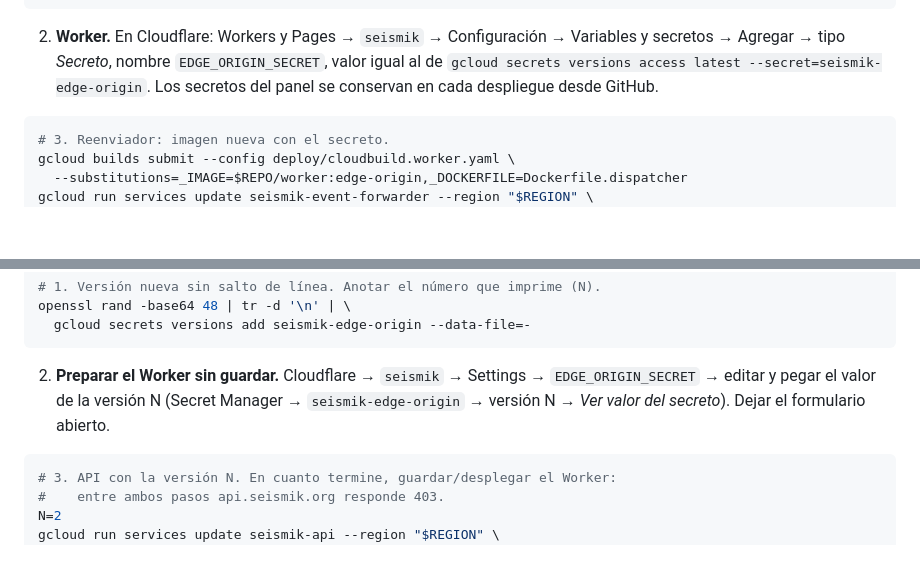
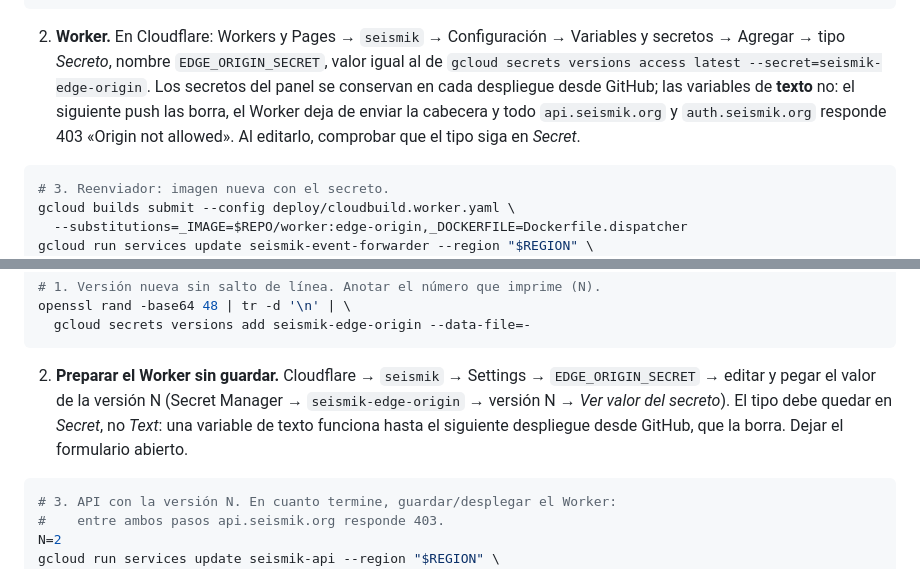
Before and after one commit to seismik-org/seismik, a Markdown page: deploy/CLOUD_RUN.md, 2 parts joined by grey strips. Drawn GitHub-style; blank space fills up the shorter version.

Commit message:
docs(edge): the Worker origin secret must stay a Secret, not a text variable
During the rotation, EDGE_ORIGIN_SECRET was saved in the Cloudflare
dashboard as a text variable ("Updated variable" in the version history,
where the original said "Add secret"). It worked right away, but the next
GitHub-triggered Worker build wiped it: dashboard text variables do not
survive a deploy, secrets do. The Worker stopped sending
X-Seismik-Origin-Auth, and all of api.seismik.org and auth.seismik.org
returned 403 "Origin not allowed", including the mobile app, from ~05:12 UTC
until it was re-added as a Secret.

Both places in deploy/CLOUD_RUN.md that set the Worker value now say so.

Co-Authored-By: Claude Opus 5 <noreply@anthropic.com>

````diff
--- a/deploy/CLOUD_RUN.md
+++ b/deploy/CLOUD_RUN.md
@@ -107,7 +107,11 @@ done
    Variables y secretos → Agregar → tipo *Secreto*, nombre
    `EDGE_ORIGIN_SECRET`, valor igual al de
    `gcloud secrets versions access latest --secret=seismik-edge-origin`.
-   Los secretos del panel se conservan en cada despliegue desde GitHub.
+   Los secretos del panel se conservan en cada despliegue desde GitHub; las
+   variables de **texto** no: el siguiente push las borra, el Worker deja de
+   enviar la cabecera y todo `api.seismik.org` y `auth.seismik.org` responde
+   403 «Origin not allowed». Al editarlo, comprobar que el tipo siga en
+   *Secret*.
 
 ```bash
 # 3. Reenviador: imagen nueva con el secreto.
@@ -159,7 +163,9 @@ openssl rand -base64 48 | tr -d '\n' | \
 2. **Preparar el Worker sin guardar.** Cloudflare → `seismik` → Settings →
    `EDGE_ORIGIN_SECRET` → editar y pegar el valor de la versión N (Secret
    Manager → `seismik-edge-origin` → versión N → *Ver valor del secreto*).
-   Dejar el formulario abierto.
+   El tipo debe quedar en *Secret*, no *Text*: una variable de texto funciona
+   hasta el siguiente despliegue desde GitHub, que la borra. Dejar el
+   formulario abierto.
 
 ```bash
 # 3. API con la versión N. En cuanto termine, guardar/desplegar el Worker:
````
